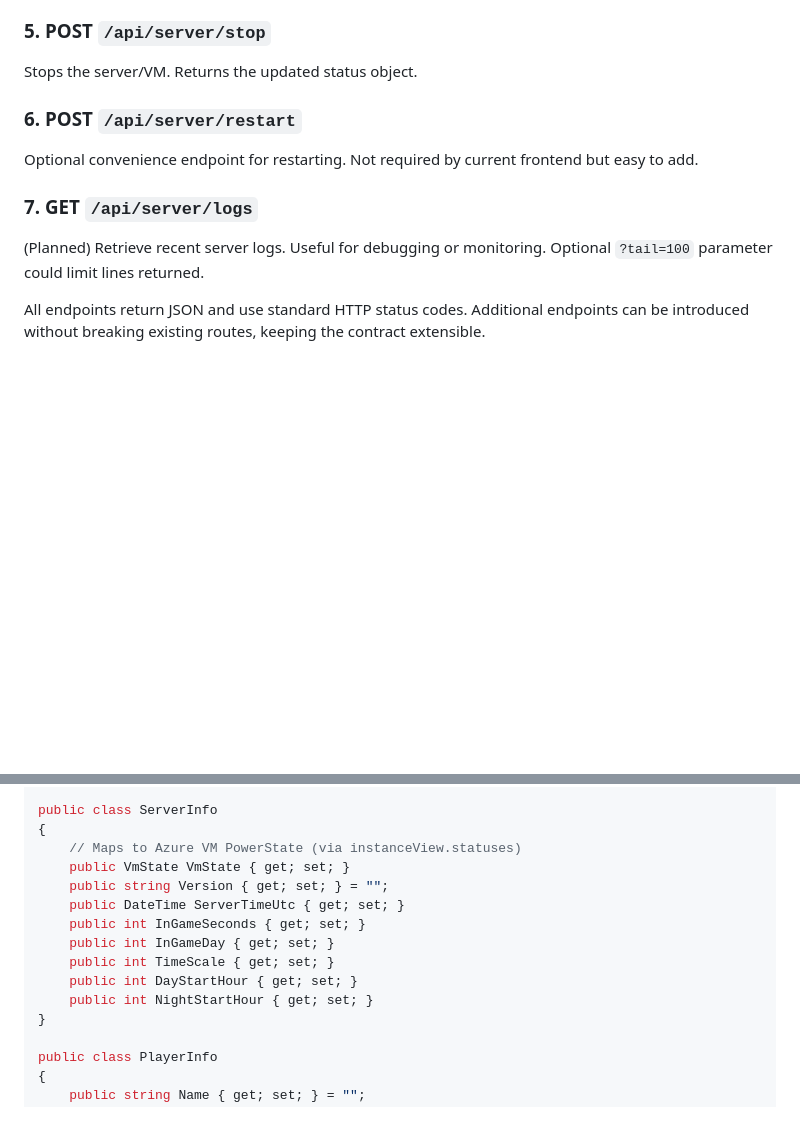
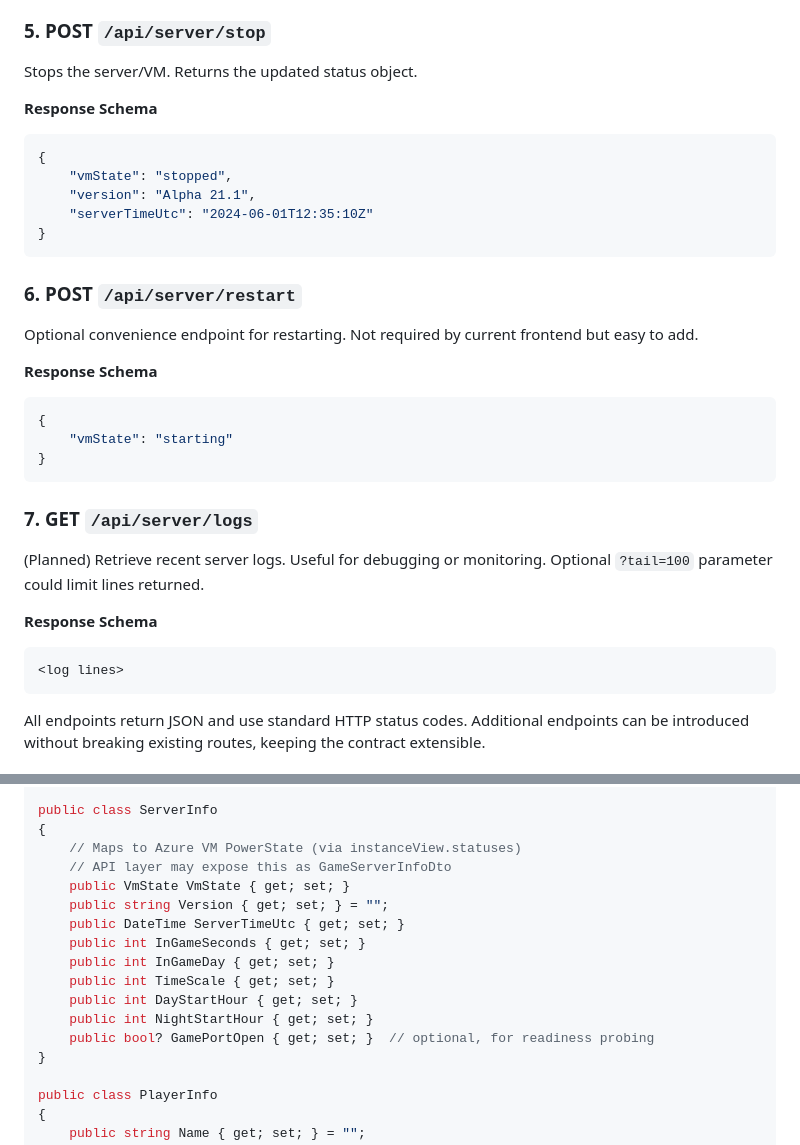
Before and after one commit to tgreer812/7dtd_azure_vm, a Markdown page: Backend/proposal.md, 2 parts joined by grey strips. Drawn GitHub-style; blank space fills up the shorter version.

````diff
--- a/Backend/proposal.md
+++ b/Backend/proposal.md
@@ -101,11 +112,32 @@ Starts the server/VM if it is not already running. Returns the updated status ob
 ### 5. POST `/api/server/stop`
 Stops the server/VM. Returns the updated status object.
+
+**Response Schema**
+```json
+{
+    "vmState": "stopped",
+    "version": "Alpha 21.1",
+    "serverTimeUtc": "2024-06-01T12:35:10Z"
+}
+```
 
 ### 6. POST `/api/server/restart`
 Optional convenience endpoint for restarting. Not required by current frontend but easy to add.
 
+**Response Schema**
+```json
+{
+    "vmState": "starting"
+}
+```
+
 ### 7. GET `/api/server/logs`
 (Planned) Retrieve recent server logs. Useful for debugging or monitoring. Optional `?tail=100` parameter could limit lines returned.
+
+**Response Schema**
+```text
+<log lines>
+```
 
 All endpoints return JSON and use standard HTTP status codes. Additional endpoints can be introduced without breaking existing routes, keeping the contract extensible.
 
@@ -125,6 +157,7 @@ public enum VmState
 public class ServerInfo
 {
     // Maps to Azure VM PowerState (via instanceView.statuses)
+    // API layer may expose this as GameServerInfoDto
     public VmState VmState { get; set; }
     public string Version { get; set; } = "";
     public DateTime ServerTimeUtc { get; set; }
@@ -133,6 +166,7 @@ public class ServerInfo
     public int TimeScale { get; set; }
     public int DayStartHour { get; set; }
     public int NightStartHour { get; set; }
+    public bool? GamePortOpen { get; set; }  // optional, for readiness probing
 }
 
 public class PlayerInfo
````
Also changed, not shown: other parts of Backend/proposal.md (+17 -6 lines).
